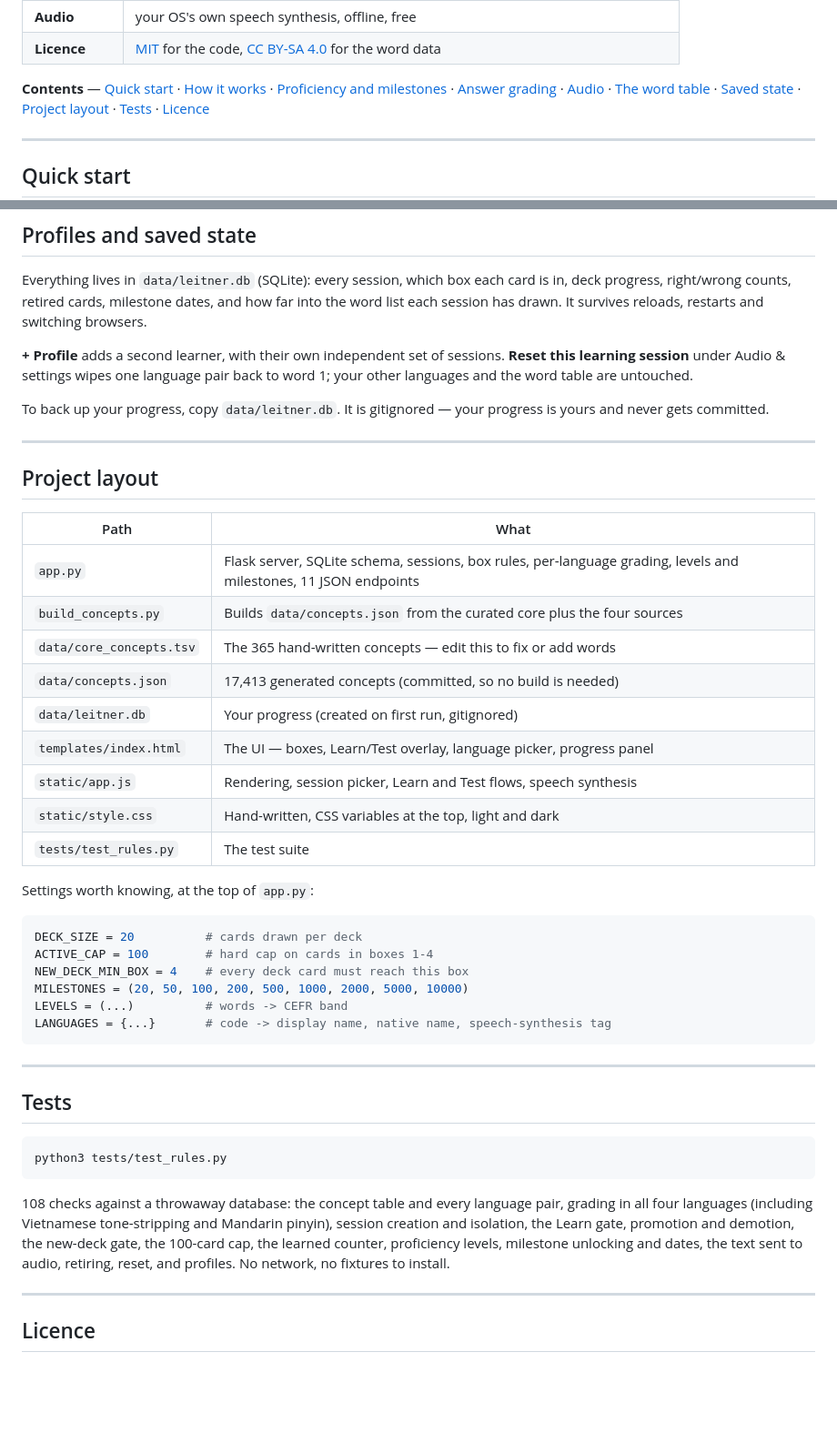
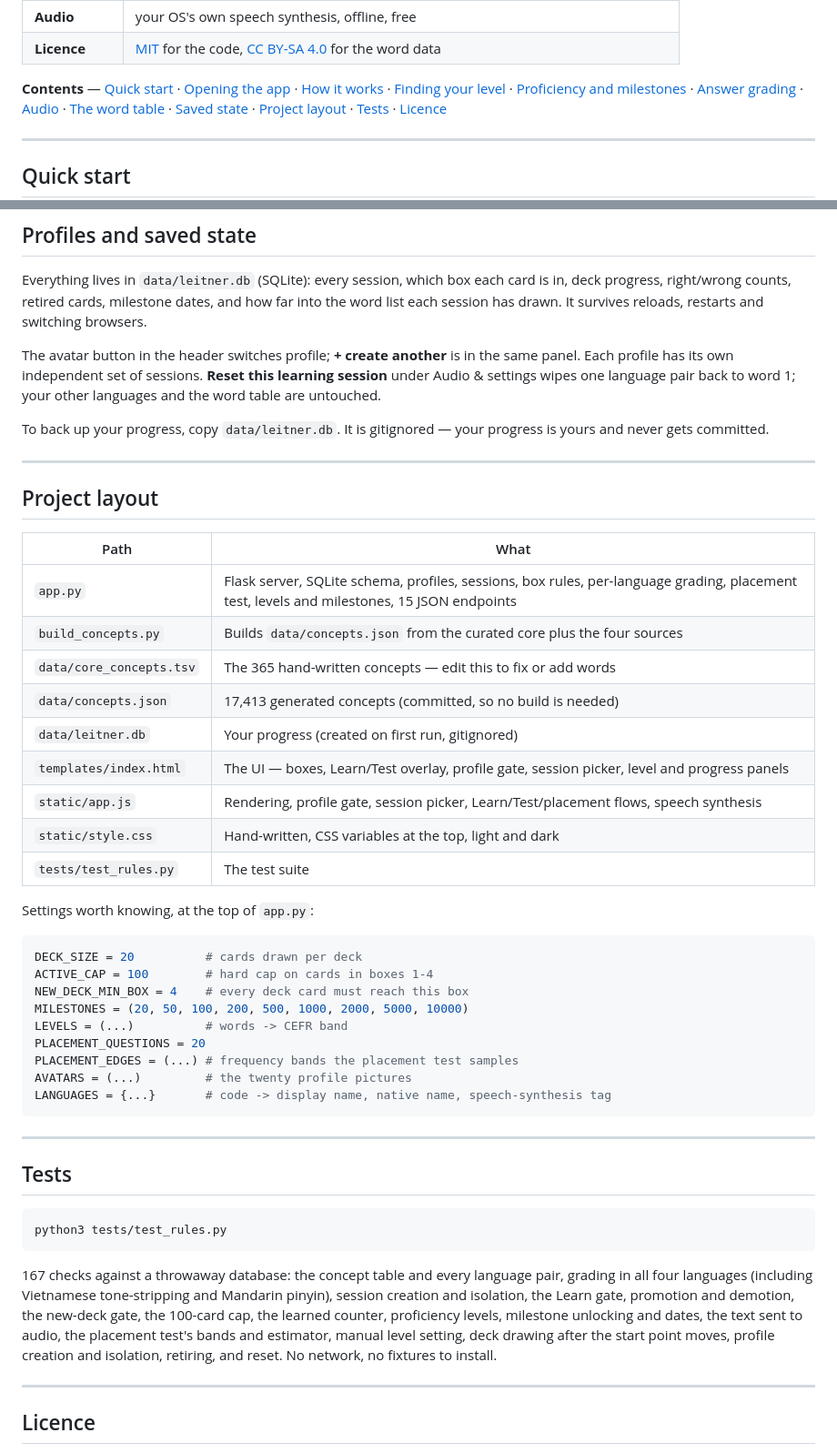
Before and after one commit to duyphamduc2024/leitner, a Markdown page: README.md, 2 parts joined by grey strips. Shown at 91% size. Drawn GitHub-style; blank space fills up the shorter version.

````diff
--- a/README.md
+++ b/README.md
@@ -19,7 +19,8 @@ running — including the audio.
 | **Audio** | your OS's own speech synthesis, offline, free |
 | **Licence** | [MIT](LICENSE) for the code, [CC BY-SA 4.0](data/LICENSE) for the word data |
 
-**Contents** — [Quick start](#quick-start) · [How it works](#how-it-works) ·
+**Contents** — [Quick start](#quick-start) · [Opening the app](#opening-the-app) ·
+[How it works](#how-it-works) · [Finding your level](#finding-your-level) ·
 [Proficiency and milestones](#proficiency-and-milestones) · [Answer grading](#answer-grading) ·
 [Audio](#audio) · [The word table](#the-word-table) · [Saved state](#profiles-and-saved-state) ·
 [Project layout](#project-layout) · [Tests](#tests) · [Licence](#licence)
@@ -256,7 +309,8 @@ Everything lives in `data/leitner.db` (SQLite): every session, which box each ca
 progress, right/wrong counts, retired cards, milestone dates, and how far into the word list
 each session has drawn. It survives reloads, restarts and switching browsers.
 
-**+ Profile** adds a second learner, with their own independent set of sessions.
+The avatar button in the header switches profile; **+ create another** is in the same panel.
+Each profile has its own independent set of sessions.
 **Reset this learning session** under Audio & settings wipes one language pair back to word 1;
 your other languages and the word table are untouched.
 
@@ -269,13 +323,13 @@ and never gets committed.
 
 | Path | What |
 |---|---|
-| `app.py` | Flask server, SQLite schema, sessions, box rules, per-language grading, levels and milestones, 11 JSON endpoints |
+| `app.py` | Flask server, SQLite schema, profiles, sessions, box rules, per-language grading, placement test, levels and milestones, 15 JSON endpoints |
 | `build_concepts.py` | Builds `data/concepts.json` from the curated core plus the four sources |
 | `data/core_concepts.tsv` | The 365 hand-written concepts — edit this to fix or add words |
 | `data/concepts.json` | 17,413 generated concepts (committed, so no build is needed) |
 | `data/leitner.db` | Your progress (created on first run, gitignored) |
-| `templates/index.html` | The UI — boxes, Learn/Test overlay, language picker, progress panel |
-| `static/app.js` | Rendering, session picker, Learn and Test flows, speech synthesis |
+| `templates/index.html` | The UI — boxes, Learn/Test overlay, profile gate, session picker, level and progress panels |
+| `static/app.js` | Rendering, profile gate, session picker, Learn/Test/placement flows, speech synthesis |
 | `static/style.css` | Hand-written, CSS variables at the top, light and dark |
 | `tests/test_rules.py` | The test suite |
 
@@ -287,6 +341,9 @@ ACTIVE_CAP = 100        # hard cap on cards in boxes 1-4
 NEW_DECK_MIN_BOX = 4    # every deck card must reach this box
 MILESTONES = (20, 50, 100, 200, 500, 1000, 2000, 5000, 10000)
 LEVELS = (...)          # words -> CEFR band
+PLACEMENT_QUESTIONS = 20
+PLACEMENT_EDGES = (...) # frequency bands the placement test samples
+AVATARS = (...)         # the twenty profile pictures
 LANGUAGES = {...}       # code -> display name, native name, speech-synthesis tag
 ```
 
@@ -298,11 +355,12 @@ LANGUAGES = {...}       # code -> display name, native name, speech-synthesis ta
 python3 tests/test_rules.py
 ```
 
-108 checks against a throwaway database: the concept table and every language pair, grading in
+167 checks against a throwaway database: the concept table and every language pair, grading in
 all four languages (including Vietnamese tone-stripping and Mandarin pinyin), session creation
 and isolation, the Learn gate, promotion and demotion, the new-deck gate, the 100-card cap,
 the learned counter, proficiency levels, milestone unlocking and dates, the text sent to
-audio, retiring, reset, and profiles. No network, no fixtures to install.
+audio, the placement test's bands and estimator, manual level setting, deck drawing after the
+start point moves, profile creation and isolation, retiring, and reset. No network, no fixtures to install.
 
 ---
 
````
Also changed, not shown: other parts of README.md (+54 -2 lines), docs/picker.jpg, docs/placement.jpg (added), docs/profiles.jpg (added), 5 other files.
